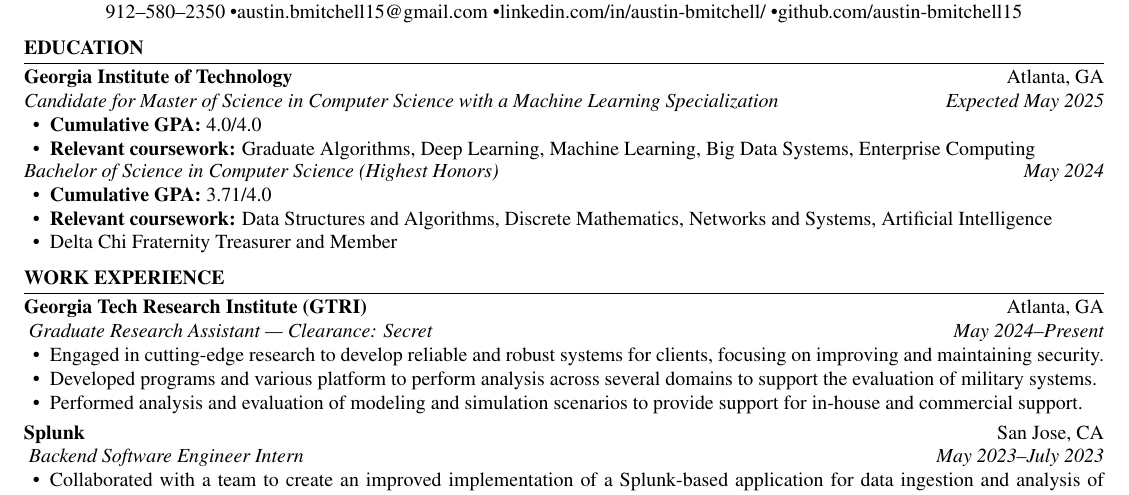
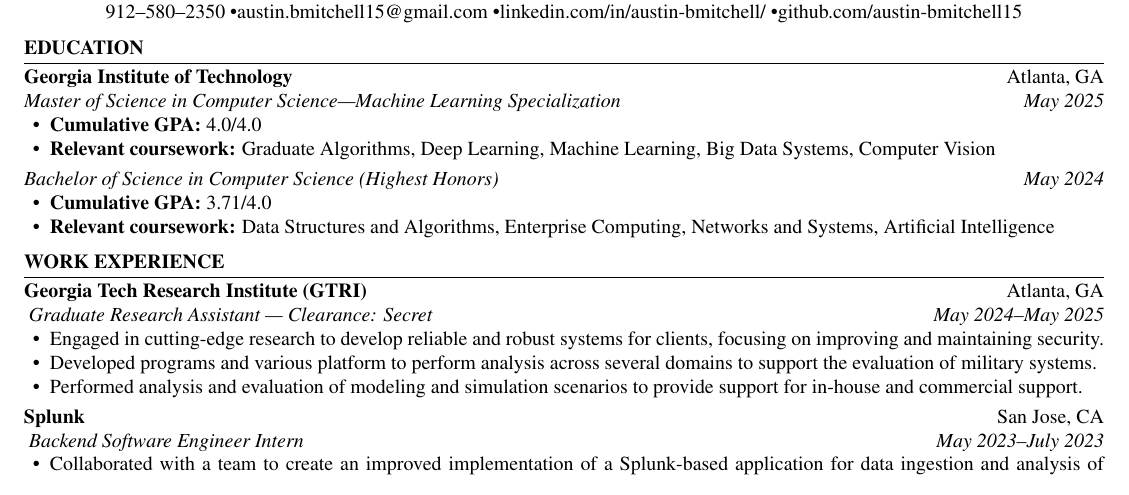
Before and after one commit to austin-bmitchell15/austin-mitchell-resume, a LaTeX CV (resume.tex, which reads resume.cls): part of the page, cut so that both start at the same text. Compiled offline with pdfLaTeX.

Commit message:
modified the resume slightly

```diff
--- a/resume.cls
+++ b/resume.cls
@@ -82,7 +82,7 @@
 }
 
 \newkeycommand{\educationExtension}[program, graduation=\empty, grade=\empty, coursework=\empty]{
-    \vspace{-0.7em}
+    \vspace{-0.3em}
     {\it \commandkey{program}} \hfill {\it \commandkey{graduation}}{} \\
 }
 
--- a/resume.tex
+++ b/resume.tex
@@ -17,12 +17,12 @@
 \education{
     \educationItem[
         university=Georgia Institute of Technology,
-        graduation=Expected May 2025,
+        graduation=May 2025,
         grade=4.0,
-        program=Candidate for Master of Science in Computer Science with a Machine Learning Specialization,
+        program=Master of Science in Computer Science---Machine Learning Specialization,
         city=Atlanta,
         state=GA,
-        coursework=Graduate Algorithms{,} Deep Learning{,} Machine Learning{,} Big Data Systems{,} Enterprise Computing
+        coursework=Graduate Algorithms{,} Deep Learning{,} Machine Learning{,} Big Data Systems{,} Computer Vision
     ]
     \begin{bullets}
         \vspace{-1.5em}
@@ -36,14 +36,13 @@
         graduation=May 2024,
         grade=3.71,
         program=Bachelor of Science in Computer Science (Highest Honors),
-        coursework=Data Structures and Algorithms{,} Discrete Mathematics{,} Networks and Systems{,} Artificial Intelligence
+        coursework=Data Structures and Algorithms{,} Enterprise Computing{,} Networks and Systems{,} Artificial Intelligence
     ]
     \begin{bullets}
         \vspace{-1.5em}
         \itemsep-6pt {}
         \item {\bf Cumulative GPA:} \commandkey{grade}/4.0
-        \item {\bf Relevant coursework:} \commandkey{coursework}%
-        \item Delta Chi Fraternity Treasurer and Member
+        \item {\bf Relevant coursework:} \commandkey{coursework}
     \end{bullets}
 }
 
@@ -55,7 +54,7 @@
     %     \item Test
     % \end{experience}
 
-    \begin{experience}{Georgia Tech Research Institute (GTRI)}{Atlanta{,} GA}{Graduate Research Assistant --- Clearance: Secret}{May 2024\textendash{Present}}
+    \begin{experience}{Georgia Tech Research Institute (GTRI)}{Atlanta{,} GA}{Graduate Research Assistant --- Clearance: Secret}{May 2024\textendash{May 2025}}
         \item Engaged in cutting-edge research to develop reliable and robust systems for clients, focusing on improving and maintaining security.
         \item Developed programs and various platform to perform analysis across several domains to support the evaluation of military systems.
         \item Performed analysis and evaluation of modeling and simulation scenarios to provide support for in-house and commercial support.
```
Also changed, not shown: resume.pdf, 1 other file.
